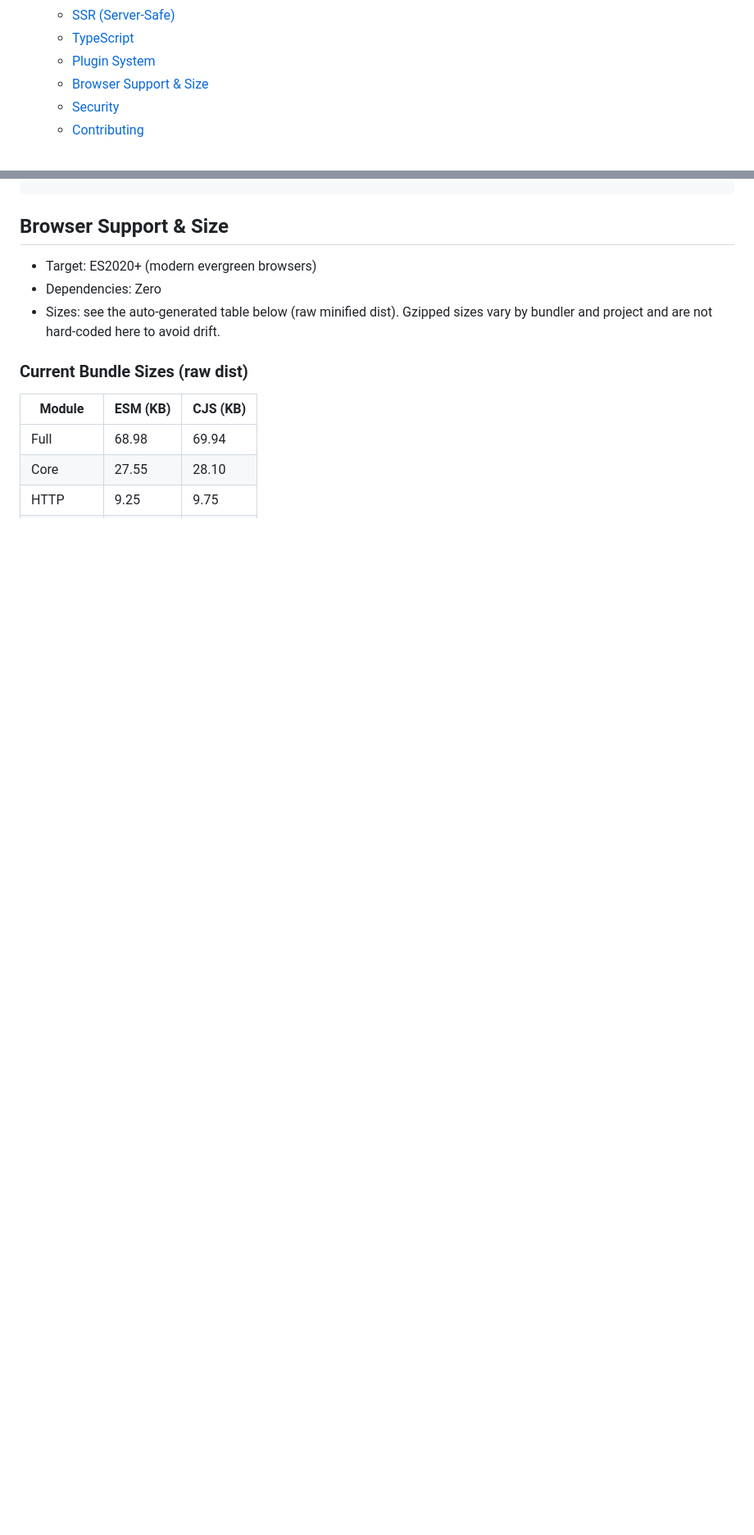
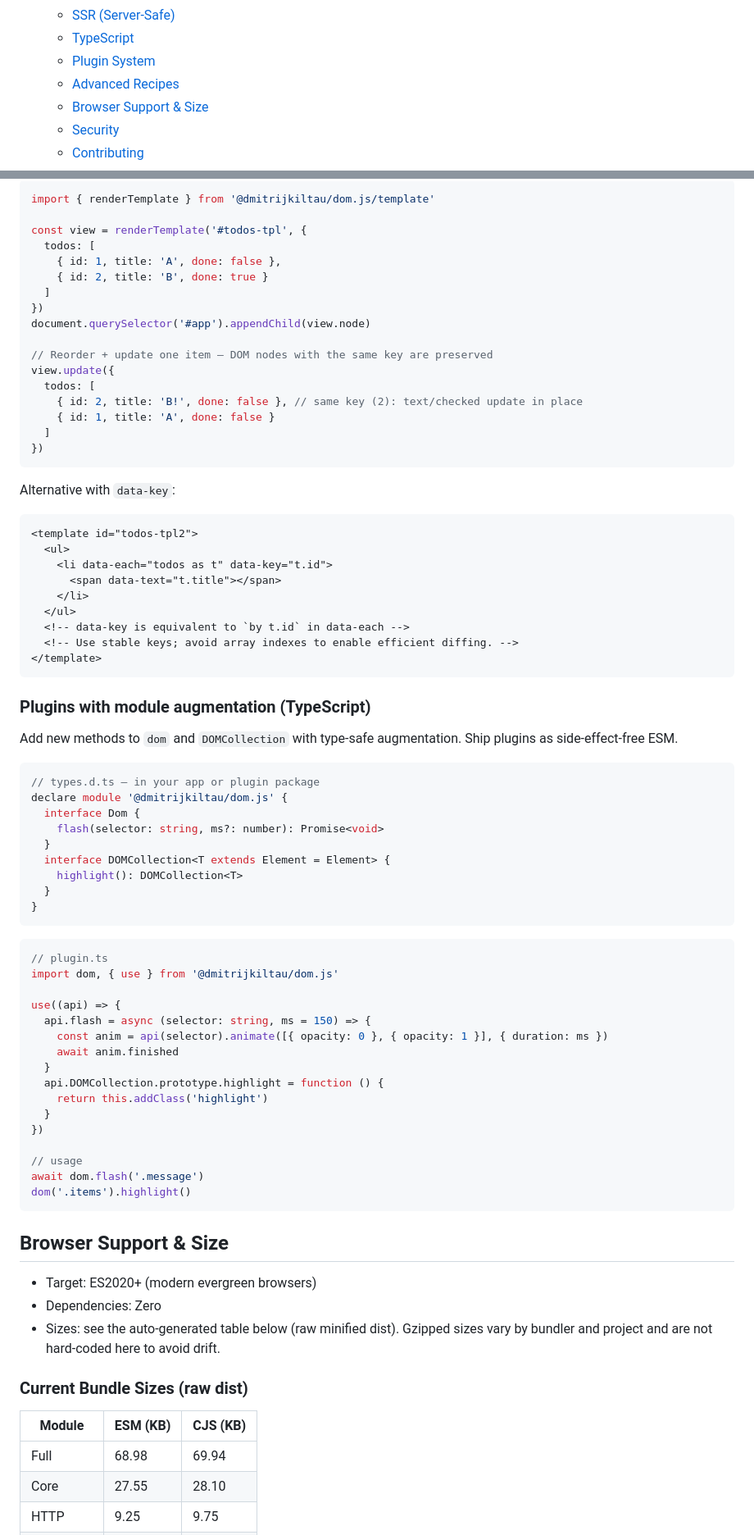
Before and after one commit to dmitrijkiltau/dom.js, a Markdown page: README.md, 2 parts joined by grey strips. Shown at 82% size. Drawn GitHub-style; blank space fills up the shorter version.

Commit message:
feat: add advanced recipes section with HTTP interceptors and template usage examples

````diff
--- a/README.md
+++ b/README.md
@@ -23,6 +23,7 @@ A lightweight, modular DOM manipulation library with chainable API, zero depende
   - [SSR (Server‑Safe)](#ssr-serversafe)
   - [TypeScript](#typescript)
   - [Plugin System](#plugin-system)
+  - [Advanced Recipes](#advanced-recipes)
   - [Browser Support \& Size](#browser-support--size)
   - [Security](#security)
   - [Contributing](#contributing)
@@ -498,3 +578,72 @@ dom(".items").highlight();
+```js
+import { renderTemplate } from '@dmitrijkiltau/dom.js/template'
+
+const view = renderTemplate('#todos-tpl', {
+  todos: [
+    { id: 1, title: 'A', done: false },
+    { id: 2, title: 'B', done: true }
+  ]
+})
+document.querySelector('#app').appendChild(view.node)
+
+// Reorder + update one item — DOM nodes with the same key are preserved
+view.update({
+  todos: [
+    { id: 2, title: 'B!', done: false }, // same key (2): text/checked update in place
+    { id: 1, title: 'A', done: false }
+  ]
+})
+```
+
+Alternative with `data-key`:
+
+```html
+<template id="todos-tpl2">
+  <ul>
+    <li data-each="todos as t" data-key="t.id">
+      <span data-text="t.title"></span>
+    </li>
+  </ul>
+  <!-- data-key is equivalent to `by t.id` in data-each -->
+  <!-- Use stable keys; avoid array indexes to enable efficient diffing. -->
+</template>
+```
+
+### Plugins with module augmentation (TypeScript)
+
+Add new methods to `dom` and `DOMCollection` with type‑safe augmentation. Ship plugins as side‑effect‑free ESM.
+
+```ts
+// types.d.ts — in your app or plugin package
+declare module '@dmitrijkiltau/dom.js' {
+  interface Dom {
+    flash(selector: string, ms?: number): Promise<void>
+  }
+  interface DOMCollection<T extends Element = Element> {
+    highlight(): DOMCollection<T>
+  }
+}
+```
+
+```ts
+// plugin.ts
+import dom, { use } from '@dmitrijkiltau/dom.js'
+
+use((api) => {
+  api.flash = async (selector: string, ms = 150) => {
+    const anim = api(selector).animate([{ opacity: 0 }, { opacity: 1 }], { duration: ms })
+    await anim.finished
+  }
+  api.DOMCollection.prototype.highlight = function () {
+    return this.addClass('highlight')
+  }
+})
+
+// usage
+await dom.flash('.message')
+dom('.items').highlight()
+```
+
 ## Browser Support & Size
 
 - Target: ES2020+ (modern evergreen browsers)
````
Also changed, not shown: other parts of README.md (+79 -0 lines).
